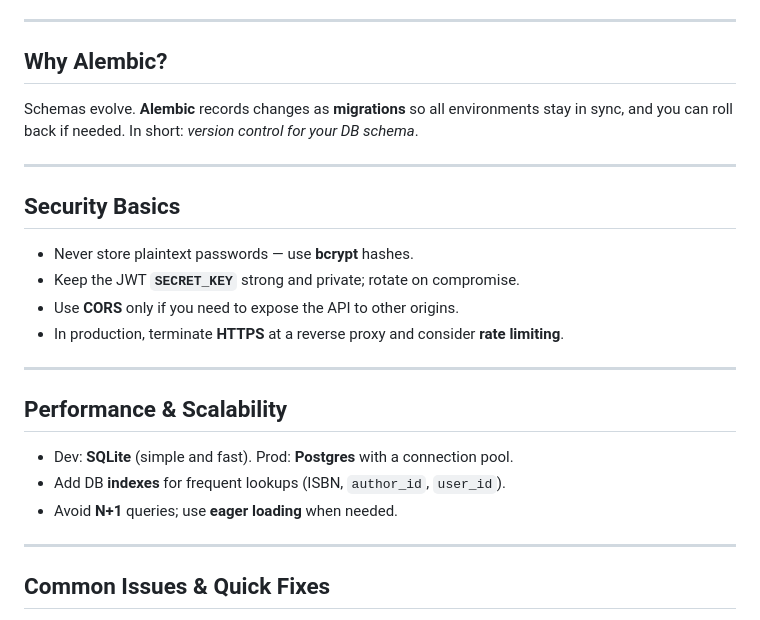
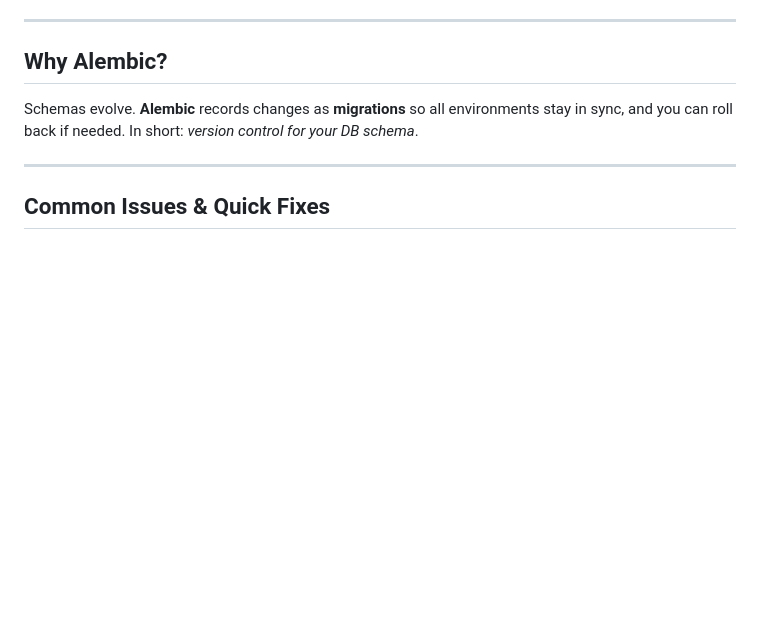
Before and after one commit to Aysenur-Erkin/library_manager, a Markdown page: README.md, the part around the change. GitHub-like rendering; blank space fills up the shorter version.

```diff
--- a/README.md
+++ b/README.md
@@ -179,23 +179,6 @@ Schemas evolve. **Alembic** records changes as **migrations** so all environment
 
 ---
 
-## Security Basics
-
-* Never store plaintext passwords — use **bcrypt** hashes.
-* Keep the JWT **`SECRET_KEY`** strong and private; rotate on compromise.
-* Use **CORS** only if you need to expose the API to other origins.
-* In production, terminate **HTTPS** at a reverse proxy and consider **rate limiting**.
-
----
-
-## Performance & Scalability
-
-* Dev: **SQLite** (simple and fast). Prod: **Postgres** with a connection pool.
-* Add DB **indexes** for frequent lookups (ISBN, `author_id`, `user_id`).
-* Avoid **N+1** queries; use **eager loading** when needed.
-
----
-
 ## Common Issues & Quick Fixes
 
 * **`/docs` or `/ui` stuck on “Loading…”** → often missing `python-multipart`. Install it. On Windows, if localhost is blocked by proxy/VPN, run with `--host 0.0.0.0 --port 9000` and open `http://localhost:9000/ui`.
```
